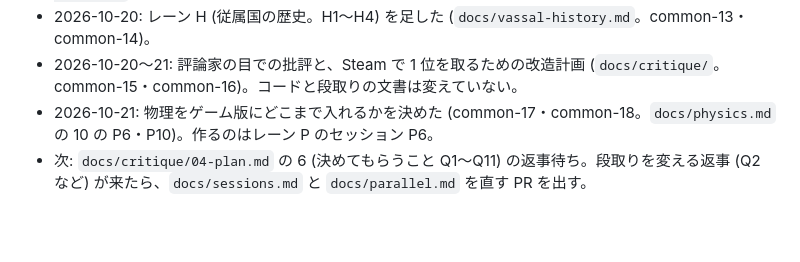
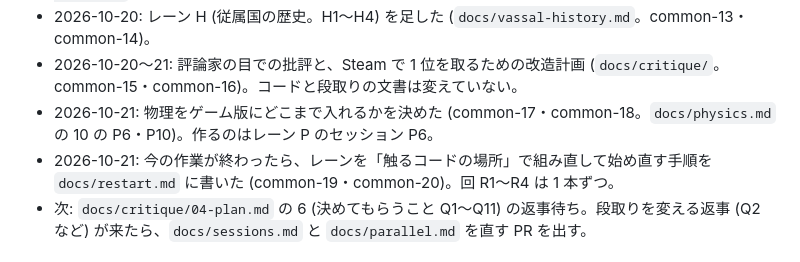
Before and after one commit to akasa-bit/ababababa, a Markdown page: docs/status/common.md, the part around the change. GitHub-like rendering; blank space fills up the shorter version.

```diff
--- a/docs/status/common.md
+++ b/docs/status/common.md
@@ -6,6 +6,7 @@
 - 2026-10-20: レーン H (従属国の歴史。H1〜H4) を足した (`docs/vassal-history.md`。common-13・common-14)。
 - 2026-10-20〜21: 評論家の目での批評と、Steam で 1 位を取るための改造計画 (`docs/critique/`。common-15・common-16)。コードと段取りの文書は変えていない。
 - 2026-10-21: 物理をゲーム版にどこまで入れるかを決めた (common-17・common-18。`docs/physics.md` の 10 の P6・P10)。作るのはレーン P のセッション P6。
+- 2026-10-21: 今の作業が終わったら、レーンを「触るコードの場所」で組み直して始め直す手順を `docs/restart.md` に書いた (common-19・common-20)。回 R1〜R4 は 1 本ずつ。
 - 次: `docs/critique/04-plan.md` の 6 (決めてもらうこと Q1〜Q11) の返事待ち。段取りを変える返事 (Q2 など) が来たら、`docs/sessions.md` と `docs/parallel.md` を直す PR を出す。
 
 ## handoff.md から移したもの (2026-10-20、並行に移るときの後片付け。`docs/parallel.md` の 5)
```
Also changed, not shown: docs/requests/2026-10-20-common.md (+26 -0 lines), docs/restart.md (added, +137 -0 lines).
